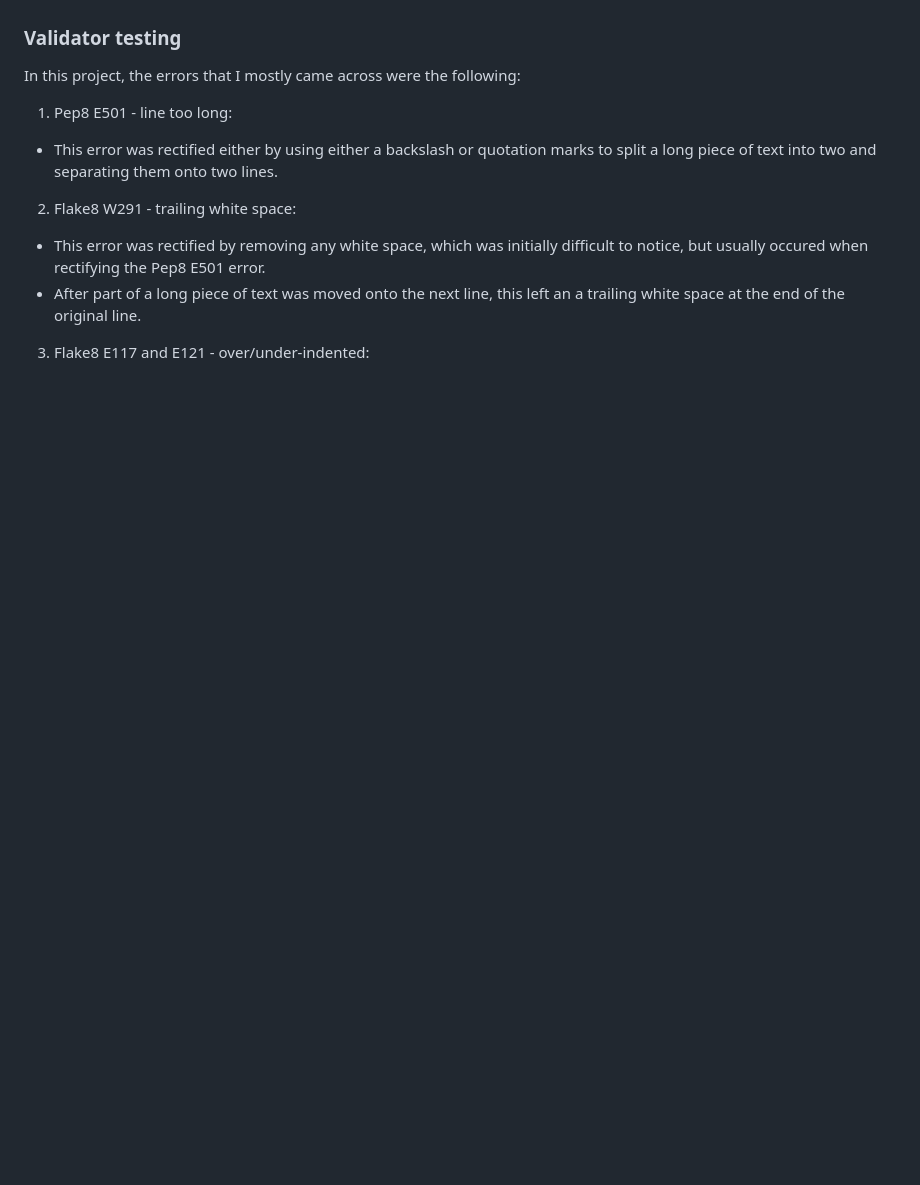
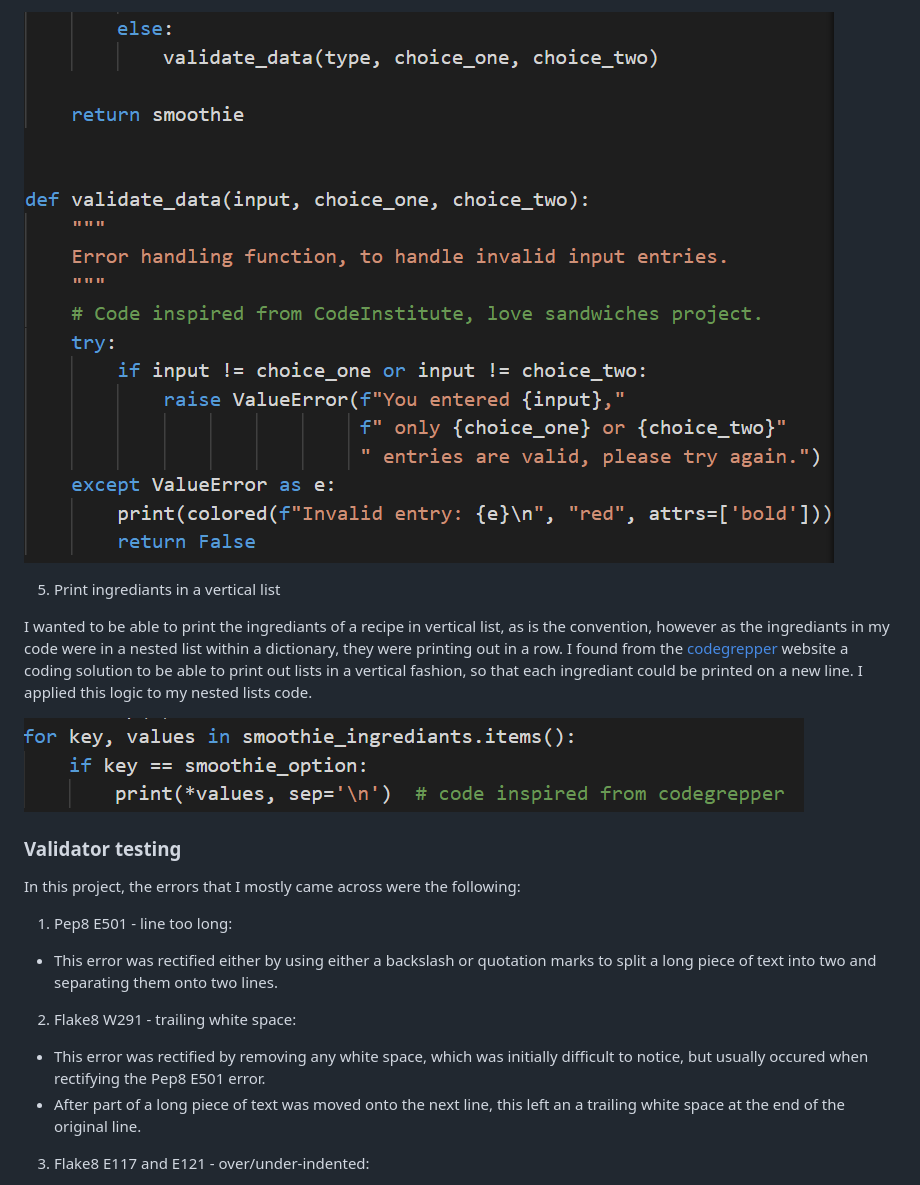
Before and after one commit to JPatel87/smoothie-selector, a Markdown page: README.md, the part around the change printed below. GitHub-like rendering; pictures changed too: screenshots/ingrediants-vertical.png (added), screenshots/validate-data.png (added); blank space fills up the shorter version.

Commit message:
Add challenges section to README file

```diff
--- a/README.md
+++ b/README.md
@@ -138,3 +154,10 @@ Initially my code
+![validate-data](screenshots/validate-data.png)
+
+5. Print ingrediants in a vertical list
+
+I wanted to be able to print the ingrediants of a recipe in vertical list, as is the convention, however as the ingrediants in my code were in a nested list within a dictionary, they were printing out in a row. I found from the [codegrepper](https://www.codegrepper.com/code-examples/python/how+to+print+list+vertically+in+python) website a coding solution to be able to print out lists in a vertical fashion, so that each ingrediant could be printed on a new line. I applied this logic to my nested lists code.
+
+![ingrediants-vertical](screenshots/ingrediants-vertical.png)
 
 
 ### Validator testing
```
Also changed, not shown: other parts of README.md (+23 -7 lines), screenshots/python-tutor.png (added), screenshots/smoothies-copy.png (added), 1 other file.
